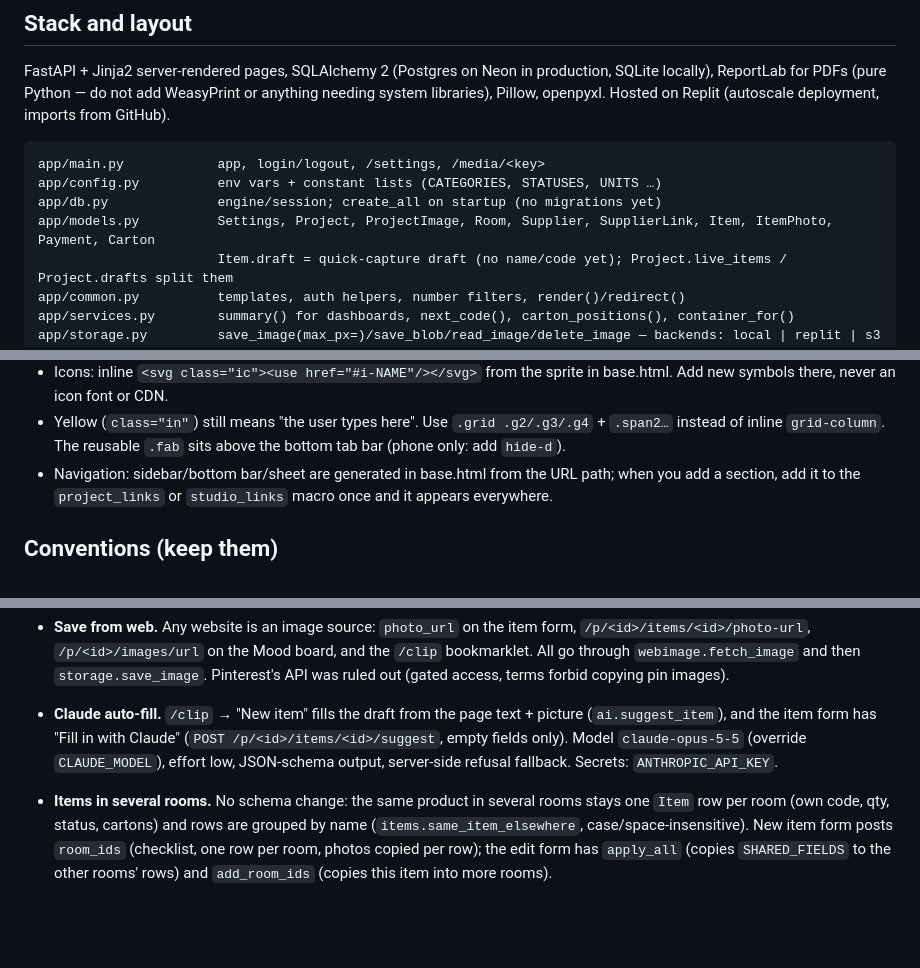
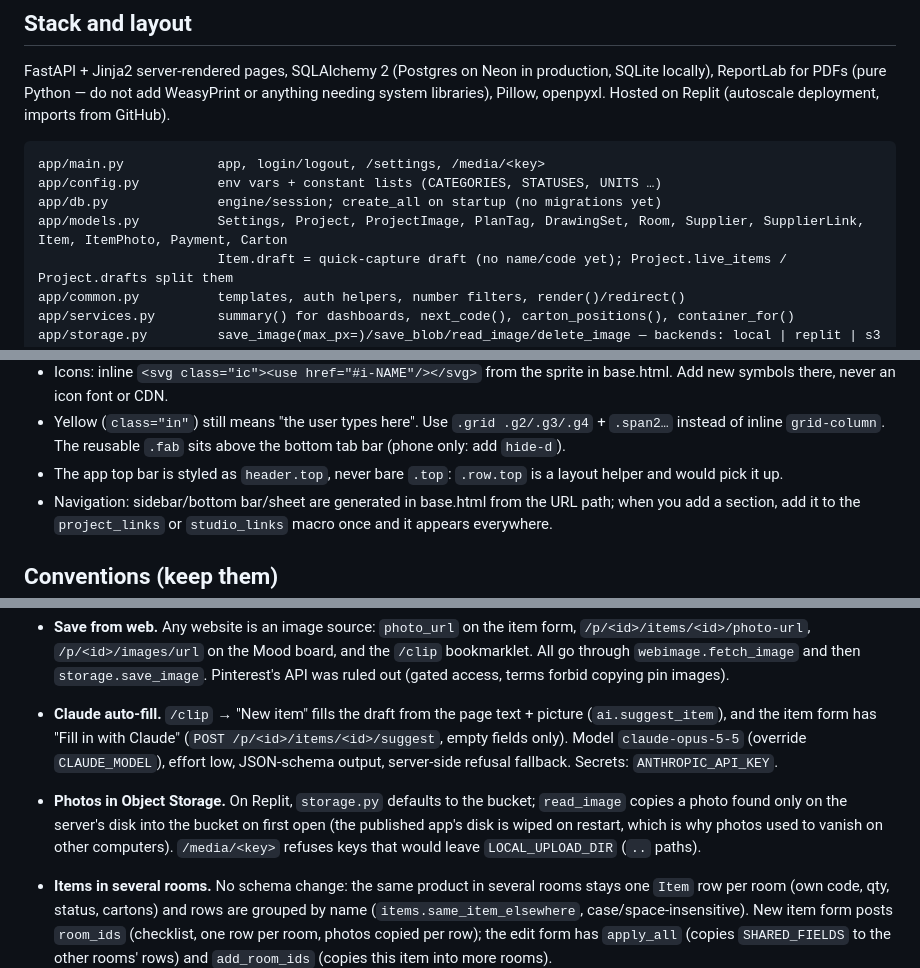
Before and after one commit to mlaseko/HBA_Enterprises, a Markdown page: ffe/CLAUDE.md, 3 parts joined by grey strips. Rendered like a GitHub page; blank space fills up the shorter version.

```diff
--- a/ffe/CLAUDE.md
+++ b/ffe/CLAUDE.md
@@ -27,7 +27,7 @@ openpyxl. Hosted on Replit (autoscale deployment, imports from GitHub).
 app/main.py            app, login/logout, /settings, /media/<key>
 app/config.py          env vars + constant lists (CATEGORIES, STATUSES, UNITS …)
 app/db.py              engine/session; create_all on startup (no migrations yet)
-app/models.py          Settings, Project, ProjectImage, Room, Supplier, SupplierLink, Item, ItemPhoto, Payment, Carton
+app/models.py          Settings, Project, ProjectImage, PlanTag, DrawingSet, Room, Supplier, SupplierLink, Item, ItemPhoto, Payment, Carton
                        Item.draft = quick-capture draft (no name/code yet); Project.live_items / Project.drafts split them
 app/common.py          templates, auth helpers, number filters, render()/redirect()
 app/services.py        summary() for dashboards, next_code(), carton_positions(), container_for()
@@ -78,6 +78,7 @@ titles (system serif stack), sans body. Everything lives in `app/static/app.css`
   there, never an icon font or CDN.
 - Yellow (`class="in"`) still means "the user types here". Use `.grid .g2/.g3/.g4` + `.span2…` instead of
   inline `grid-column`. The reusable `.fab` sits above the bottom tab bar (phone only: add `hide-d`).
+- The app top bar is styled as `header.top`, never bare `.top`: `.row.top` is a layout helper and would pick it up.
 - Navigation: sidebar/bottom bar/sheet are generated in base.html from the URL path; when you add a section,
   add it to the `project_links` or `studio_links` macro once and it appears everywhere.
 
@@ -138,6 +139,10 @@ ALTER TABLE items ADD COLUMN draft BOOLEAN NOT NULL DEFAULT FALSE;   -- quick ca
   item form has "Fill in with Claude" (`POST /p/<id>/items/<id>/suggest`, empty fields only). Model `claude-opus-5-5`
   (override `CLAUDE_MODEL`), effort low, JSON-schema output, server-side refusal fallback. Secrets: `ANTHROPIC_API_KEY`.
 
+- **Photos in Object Storage.** On Replit, `storage.py` defaults to the bucket; `read_image` copies a photo found only on
+  the server's disk into the bucket on first open (the published app's disk is wiped on restart, which is why photos
+  used to vanish on other computers). `/media/<key>` refuses keys that would leave `LOCAL_UPLOAD_DIR` (`..` paths).
+
 - **Items in several rooms.** No schema change: the same product in several rooms stays one `Item` row per room (own
   code, qty, status, cartons) and rows are grouped by name (`items.same_item_elsewhere`, case/space-insensitive).
   New item form posts `room_ids` (checklist, one row per room, photos copied per row); the edit form has
```
Also changed, not shown: ffe/README.md (+8 -2 lines).
